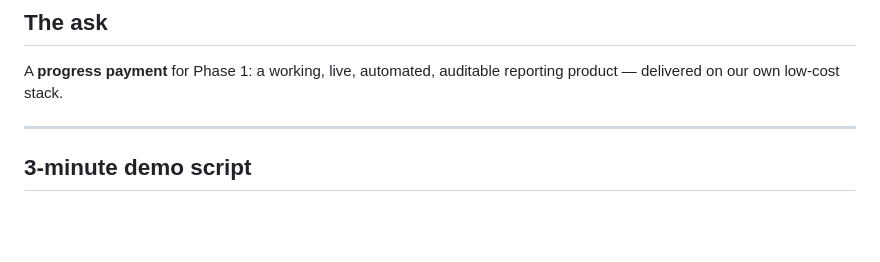
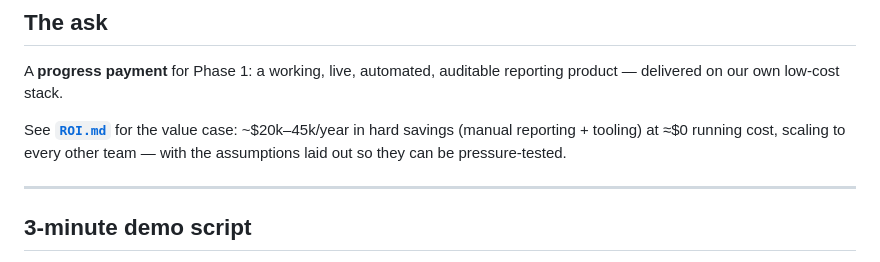
Before and after one commit to tysonletts04-oss/operationsdashboard, a Markdown page: docs/CFO_SUMMARY.md, the part around the change. Drawn GitHub-style; blank space fills up the shorter version.

```diff
--- a/docs/CFO_SUMMARY.md
+++ b/docs/CFO_SUMMARY.md
@@ -44,6 +44,10 @@ fraction of the cost.*
 A **progress payment** for Phase 1: a working, live, automated, auditable
 reporting product — delivered on our own low-cost stack.
 
+See **[`ROI.md`](ROI.md)** for the value case: ~$20k–45k/year in hard savings
+(manual reporting + tooling) at ≈$0 running cost, scaling to every other team —
+with the assumptions laid out so they can be pressure-tested.
+
 ---
 
 ## 3-minute demo script
```
Also changed, not shown: docs/ROI.md (added, +119 -0 lines).
